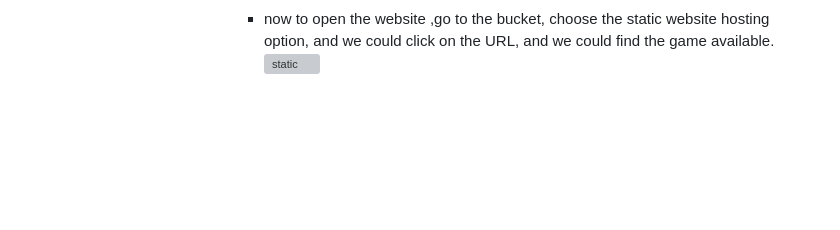
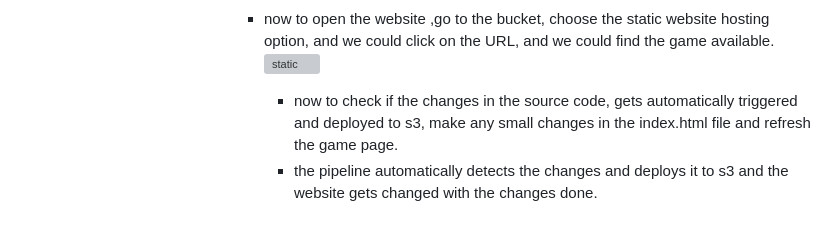
Before and after one commit to nirmal-jack/codepipeline-s3-game, a Markdown page: README.md, the part around the change. Drawn GitHub-style; blank space fills up the shorter version; grey boxes are pictures that could not be loaded.

```diff
--- a/README.md
+++ b/README.md
@@ -91,3 +91,6 @@ The pipeline is created using AWS Code Pipeline.  The pipeline pulls the code fr
 
                 - now to open the website ,go to the bucket, choose the static website hosting option, and we could click on the URL, and we could find the game available.
                   ![static](https://github.com/nirmal-jack/codepipeline-s3-game/assets/170439621/c8482047-cb0c-418b-bed3-00472dacfe16)
+
+                  - now to check if the changes in the source code, gets automatically triggered and deployed to s3, make any small changes in the index.html file and refresh the game page.
+                  - the pipeline automatically detects the changes and deploys it to s3 and the website gets changed with the changes done.
```
